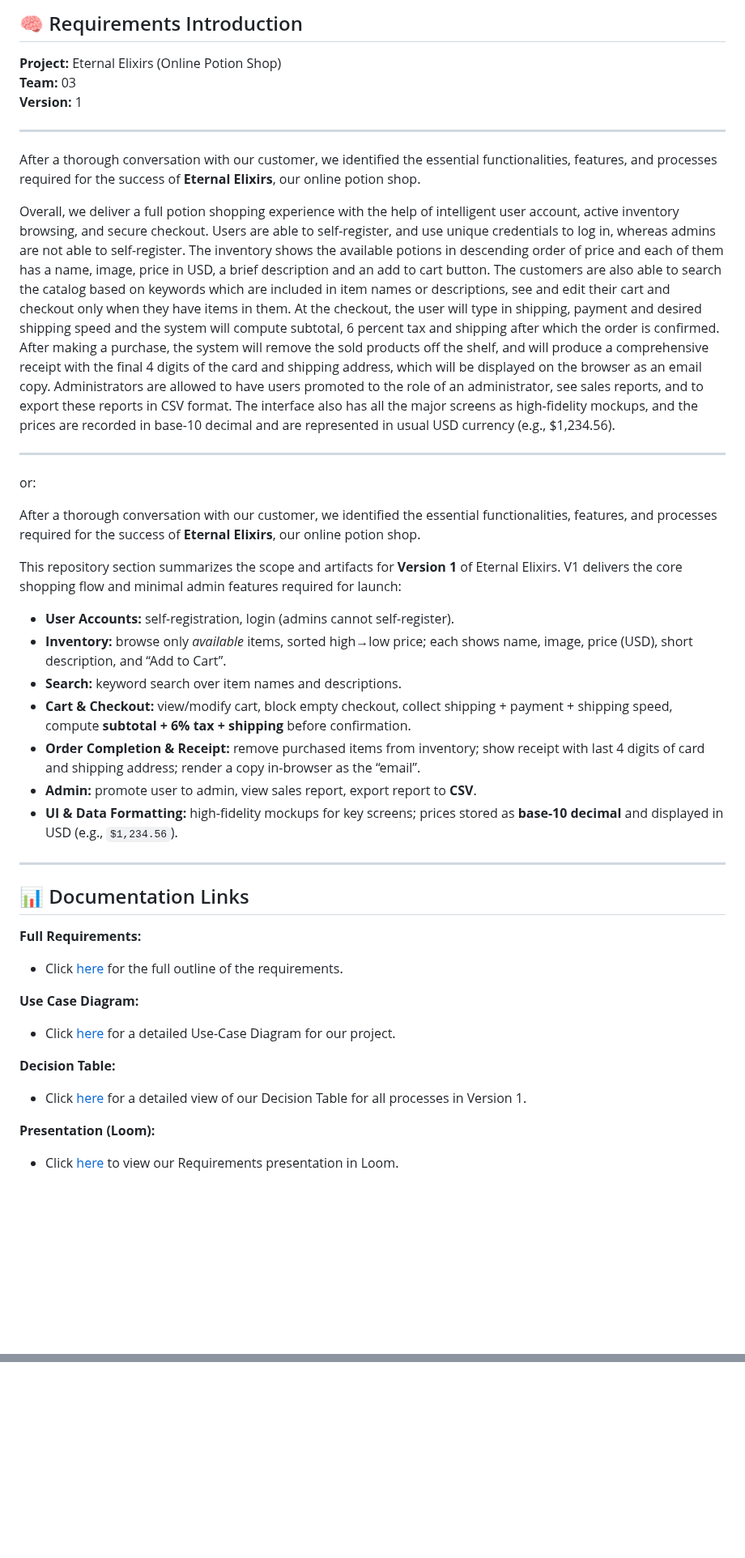
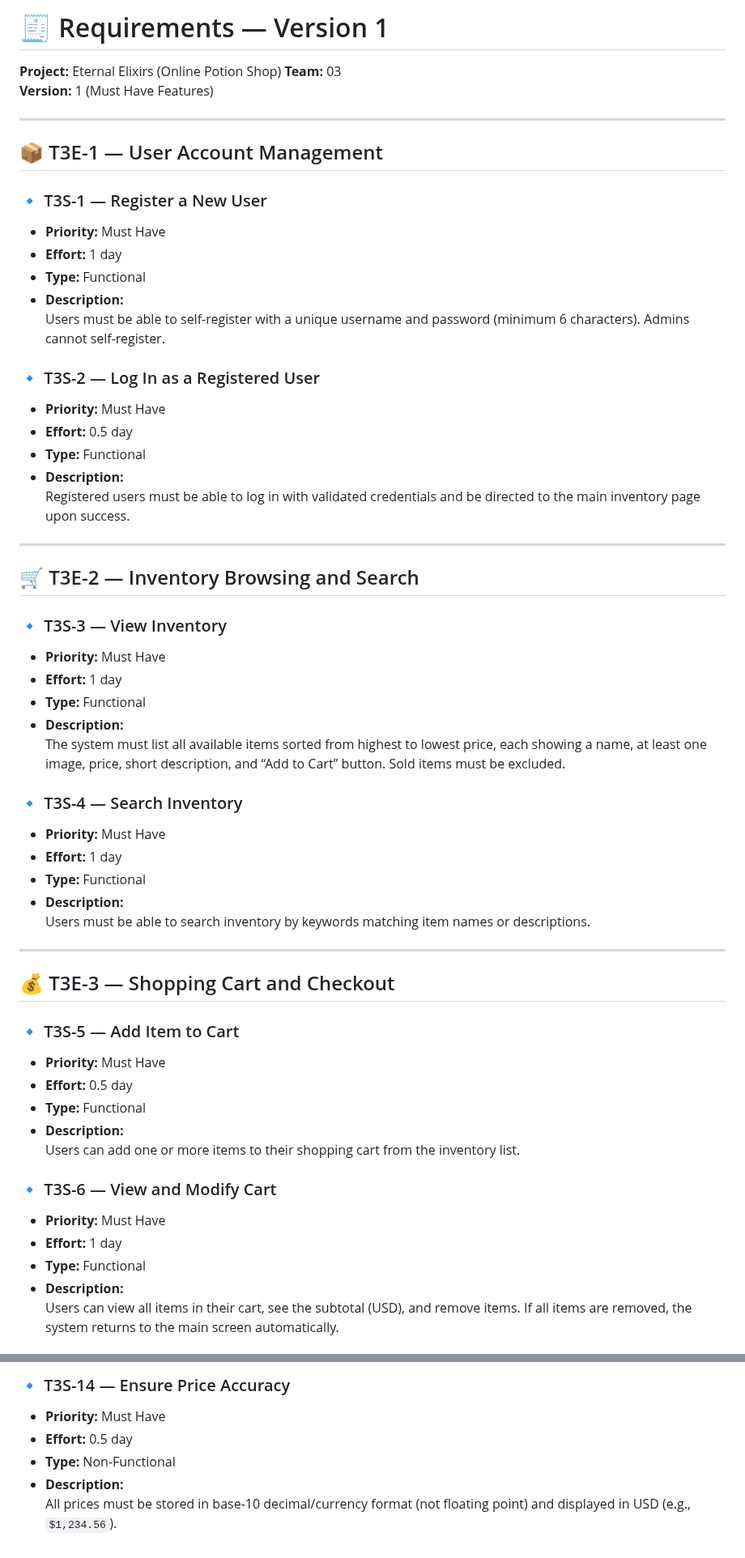
Before and after one commit to sarahhobbs232/swe-3313-fall-2025-team-03, a Markdown page: project-plan/requirements/README.md, 2 parts joined by grey strips. Shown at 81% size. GitHub-like rendering; blank space fills up the shorter version.

```diff
--- a/project-plan/requirements/README.md
+++ b/project-plan/requirements/README.md
@@ -1,41 +1,60 @@
-## 🧠 Requirements Introduction
+# 🧾  Requirements — Version 1
 
 **Project:** Eternal Elixirs (Online Potion Shop)
 **Team:** 03
-**Version:** 1
+**Version:** 1 (Must Have Features)
 
 ---
 
-After a thorough conversation with our customer, we identified the essential functionalities, features, and processes required for the success of **Eternal Elixirs**, our online potion shop.
+## 📦 T3E-1 — User Account Management
 
-Overall, we deliver a full potion shopping experience with the help of intelligent user account, active inventory browsing, and secure checkout. Users are able to self-register, and use unique credentials to log in, whereas admins are not able to self-register. The inventory shows the available potions in descending order of price and each of them has a name, image, price in USD, a brief description and an add to cart button. The customers are also able to search the catalog based on keywords which are included in item names or descriptions, see and edit their cart and checkout only when they have items in them. At the checkout, the user will type in shipping, payment and desired shipping speed and the system will compute subtotal, 6 percent tax and shipping after which the order is confirmed. After making a purchase, the system will remove the sold products off the shelf, and will produce a comprehensive receipt with the final 4 digits of the card and shipping address, which will be displayed on the browser as an email copy. Administrators are allowed to have users promoted to the role of an administrator, see sales reports, and to export these reports in CSV format. The interface also has all the major screens as high-fidelity mockups, and the prices are recorded in base-10 decimal and are represented in usual USD currency (e.g., $1,234.56).
+### 🔹 T3S-1 — Register a New User
+- **Priority:** Must Have
+- **Effort:** 1 day
+- **Type:** Functional
+- **Description:**
+  Users must be able to self-register with a unique username and password (minimum 6 characters). Admins cannot self-register.
 
----
-or:
-
-After a thorough conversation with our customer, we identified the essential functionalities, features, and processes required for the success of **Eternal Elixirs**, our online potion shop.
-
-This repository section summarizes the scope and artifacts for **Version 1** of Eternal Elixirs. V1 delivers the core shopping flow and minimal admin features required for launch:
-
-- **User Accounts:** self-registration, login (admins cannot self-register).
-- **Inventory:** browse only *available* items, sorted high→low price; each shows name, image, price (USD), short description, and “Add to Cart”.
-- **Search:** keyword search over item names and descriptions.
-- **Cart & Checkout:** view/modify cart, block empty checkout, collect shipping + payment + shipping speed, compute **subtotal + 6% tax + shipping** before confirmation.
-- **Order Completion & Receipt:** remove purchased items from inventory; show receipt with last 4 digits of card and shipping address; render a copy in-browser as the “email”.
-- **Admin:** promote user to admin, view sales report, export report to **CSV**.
-- **UI & Data Formatting:** high-fidelity mockups for key screens; prices stored as **base-10 decimal** and displayed in USD (e.g., `$1,234.56`).
+### 🔹 T3S-2 — Log In as a Registered User
+- **Priority:** Must Have
+- **Effort:** 0.5 day
+- **Type:** Functional
+- **Description:**
+  Registered users must be able to log in with validated credentials and be directed to the main inventory page upon success.
 
 ---
 
-## 📊 Documentation Links
-**Full Requirements:**
-- Click [here](../requirements/REQUIREMENTS.md) for the full outline of the requirements.
+## 🛒 T3E-2 — Inventory Browsing and Search
 
-**Use Case Diagram:**
-- Click [here](../requirements/use-case.md) for a detailed Use-Case Diagram for our project.
+### 🔹 T3S-3 — View Inventory
+- **Priority:** Must Have
+- **Effort:** 1 day
+- **Type:** Functional
+- **Description:**
+  The system must list all available items sorted from highest to lowest price, each showing a name, at least one image, price, short description, and “Add to Cart” button. Sold items must be excluded.
 
-**Decision Table:**
-- Click [here](../requirements/decision-table.md) for a detailed view of our Decision Table for all processes in Version 1.
+### 🔹 T3S-4 — Search Inventory
+- **Priority:** Must Have
+- **Effort:** 1 day
+- **Type:** Functional
+- **Description:**
+  Users must be able to search inventory by keywords matching item names or descriptions.
 
-**Presentation (Loom):**
-- Click [here](loomlink) to view our Requirements presentation in Loom.
+---
+
+## 💰 T3E-3 — Shopping Cart and Checkout
+
+### 🔹 T3S-5 — Add Item to Cart
+- **Priority:** Must Have
+- **Effort:** 0.5 day
+- **Type:** Functional
+- **Description:**
+  Users can add one or more items to their shopping cart from the inventory list.
+
+### 🔹 T3S-6 — View and Modify Cart
+- **Priority:** Must Have
+- **Effort:** 1 day
+- **Type:** Functional
+- **Description:**
+  Users can view all items in their cart, see the subtotal (USD), and remove items. If all items are removed, the system returns to the main screen automatically.
+
@@ -41,0 +124,6 @@ This repository section summarizes the scope and artifacts for **Version 1** of
+### 🔹 T3S-14 — Ensure Price Accuracy
+- **Priority:** Must Have
+- **Effort:** 0.5 day
+- **Type:** Non-Functional
+- **Description:**
+  All prices must be stored in base-10 decimal/currency format (not floating point) and displayed in USD (e.g., `$1,234.56`).
```
Also changed, not shown: other parts of project-plan/requirements/README.md (+63 -0 lines).
